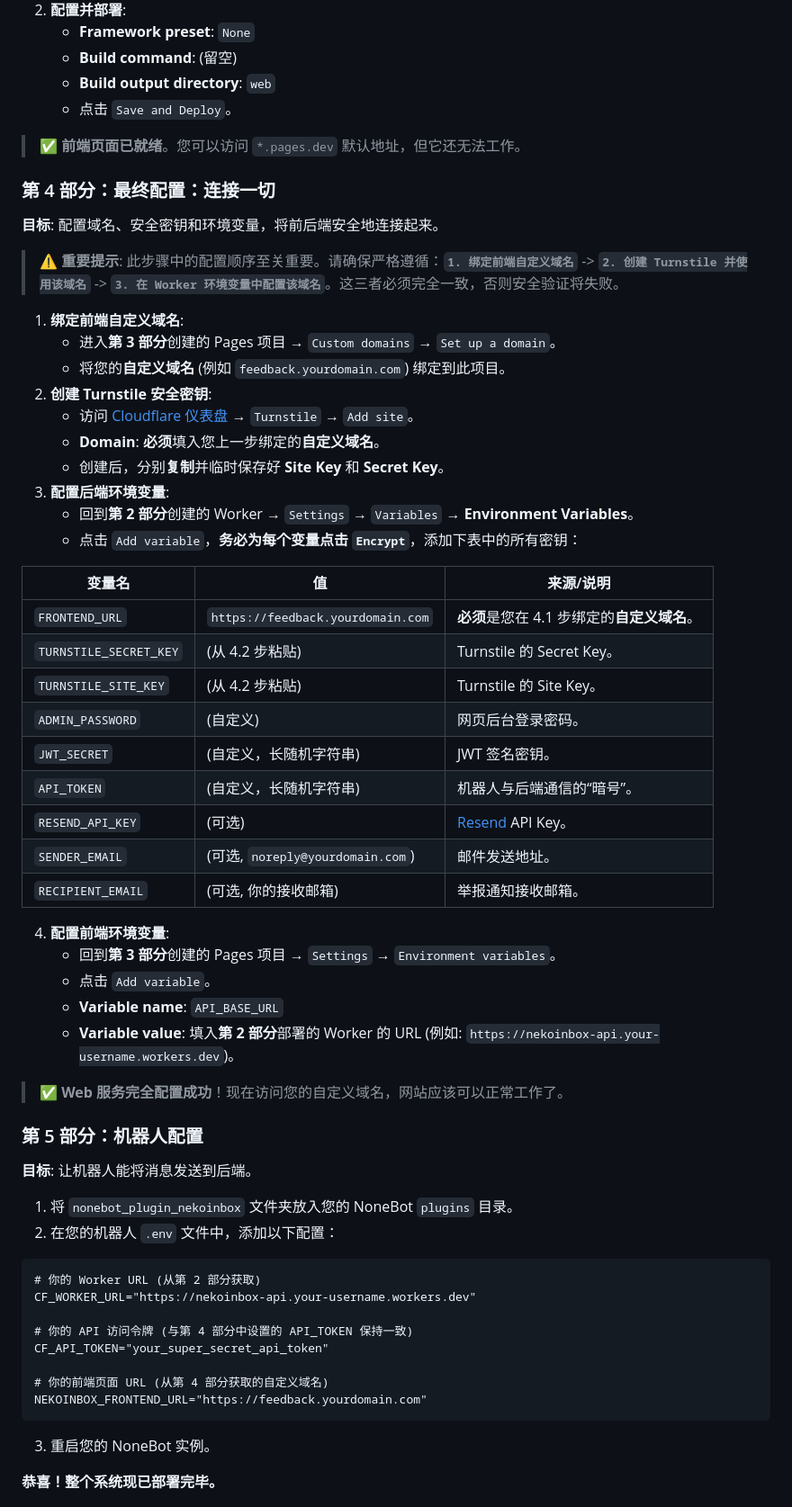
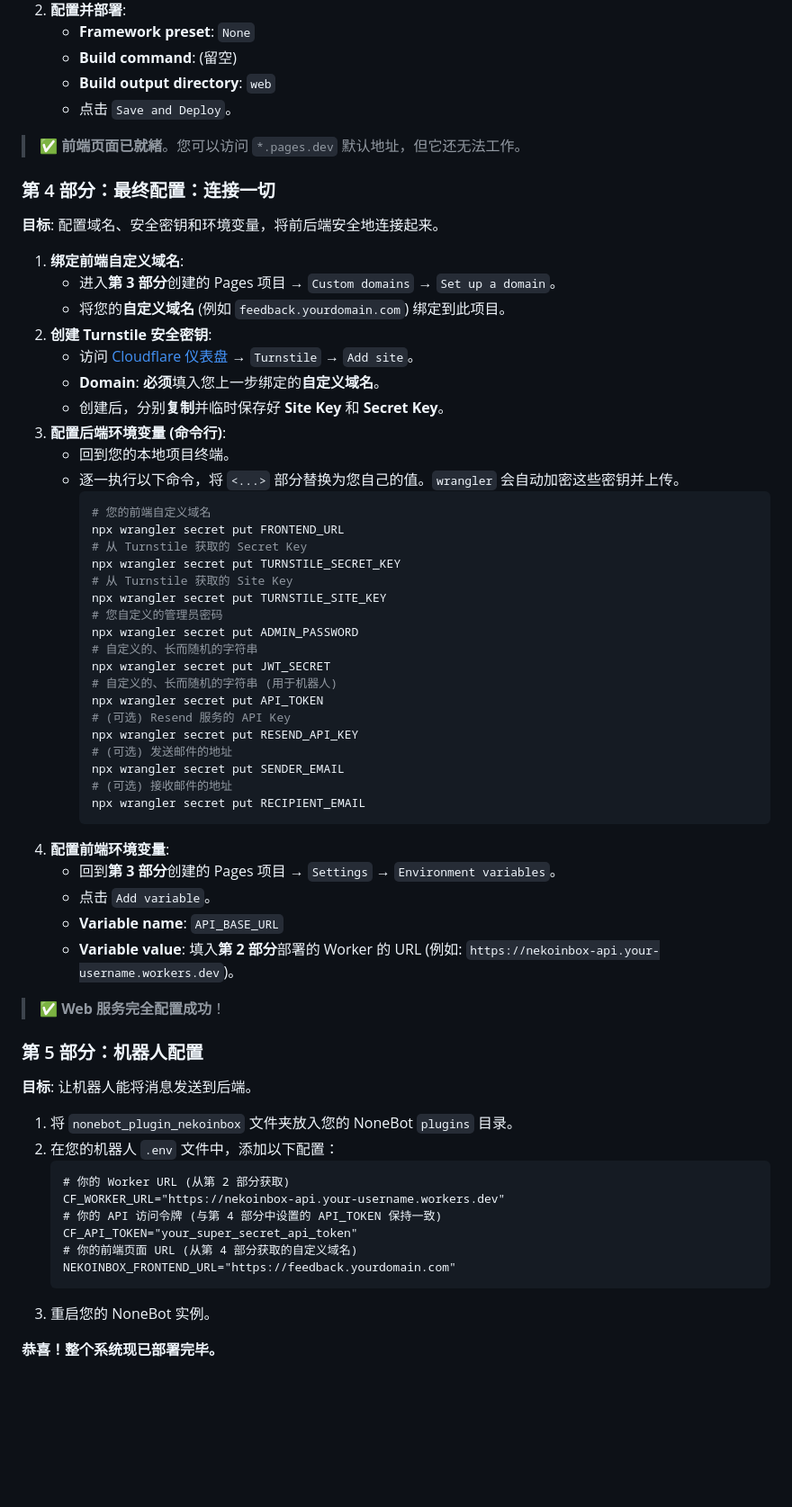
Before and after one commit to JQ-28/NekoInbox, a Markdown page: README.md, the part around one of its changes. Shown at 90% size. Rendered like a GitHub page; blank space fills up the shorter version.

````diff
--- a/README.md
+++ b/README.md
@@ -97,13 +88,11 @@
     - **Build output directory**: `web`
     - 点击 `Save and Deploy`。
 
-> ✅ **前端页面已就绪**。您可以访问 `*.pages.dev` 默认地址，但它还无法工作。
+> ✅ **前端页面已就緒**。您可以访问 `*.pages.dev` 默认地址，但它还无法工作。
 
 ### 第 4 部分：最终配置：连接一切
 
 **目标**: 配置域名、安全密钥和环境变量，将前后端安全地连接起来。
-
-> **⚠️ 重要提示**: 此步骤中的配置顺序至关重要。请确保严格遵循：**`1. 绑定前端自定义域名`** -> **`2. 创建 Turnstile 并使用该域名`** -> **`3. 在 Worker 环境变量中配置该域名`**。这三者必须完全一致，否则安全验证将失败。
 
 1.  **绑定前端自定义域名**:
     - 进入**第 3 部分**创建的 Pages 项目 → `Custom domains` → `Set up a domain`。
@@ -112,29 +101,36 @@
     - 访问 [Cloudflare 仪表盘](https://dash.cloudflare.com/) → `Turnstile` → `Add site`。
     - **Domain**: **必须**填入您上一步绑定的**自定义域名**。
     - 创建后，分别**复制**并临时保存好 **Site Key** 和 **Secret Key**。
-3.  **配置后端环境变量**:
-    - 回到**第 2 部分**创建的 Worker → `Settings` → `Variables` → **Environment Variables**。
-    - 点击 `Add variable`，**务必为每个变量点击 `Encrypt`**，添加下表中的所有密钥：
-
-| 变量名                  | 值                                       | 来源/说明                                  |
-| ----------------------- | ---------------------------------------- | ------------------------------------------ |
-| `FRONTEND_URL`          | `https://feedback.yourdomain.com`        | **必须**是您在 4.1 步绑定的**自定义域名**。 |
-| `TURNSTILE_SECRET_KEY`  | (从 4.2 步粘贴)                          | Turnstile 的 Secret Key。                  |
-| `TURNSTILE_SITE_KEY`    | (从 4.2 步粘贴)                          | Turnstile 的 Site Key。                    |
-| `ADMIN_PASSWORD`        | (自定义)                                 | 网页后台登录密码。                         |
-| `JWT_SECRET`            | (自定义，长随机字符串)                   | JWT 签名密钥。                             |
-| `API_TOKEN`             | (自定义，长随机字符串)                   | 机器人与后端通信的“暗号”。                 |
-| `RESEND_API_KEY`        | (可选)                                   | [Resend](https://resend.com/) API Key。      |
-| `SENDER_EMAIL`          | (可选, `noreply@yourdomain.com`)         | 邮件发送地址。                             |
-| `RECIPIENT_EMAIL`       | (可选, 你的接收邮箱)                     | 举报通知接收邮箱。                         |
-
+3.  **配置后端环境变量 (命令行)**:
+    - 回到您的本地项目终端。
+    - 逐一执行以下命令，将 `<...>` 部分替换为您自己的值。`wrangler` 会自动加密这些密钥并上传。
+      ```bash
+      # 您的前端自定义域名
+      npx wrangler secret put FRONTEND_URL
+      # 从 Turnstile 获取的 Secret Key
+      npx wrangler secret put TURNSTILE_SECRET_KEY
+      # 从 Turnstile 获取的 Site Key
+      npx wrangler secret put TURNSTILE_SITE_KEY
+      # 您自定义的管理员密码
+      npx wrangler secret put ADMIN_PASSWORD
+      # 自定义的、长而随机的字符串
+      npx wrangler secret put JWT_SECRET
+      # 自定义的、长而随机的字符串 (用于机器人)
+      npx wrangler secret put API_TOKEN
+      # (可选) Resend 服务的 API Key
+      npx wrangler secret put RESEND_API_KEY
+      # (可选) 发送邮件的地址
+      npx wrangler secret put SENDER_EMAIL
+      # (可选) 接收邮件的地址
+      npx wrangler secret put RECIPIENT_EMAIL
+      ```
 4.  **配置前端环境变量**:
     - 回到**第 3 部分**创建的 Pages 项目 → `Settings` → `Environment variables`。
     - 点击 `Add variable`。
     - **Variable name**: `API_BASE_URL`
     - **Variable value**: 填入**第 2 部分**部署的 Worker 的 URL (例如: `https://nekoinbox-api.your-username.workers.dev`)。
 
-> ✅ **Web 服务完全配置成功**！现在访问您的自定义域名，网站应该可以正常工作了。
+> ✅ **Web 服务完全配置成功**！
 
 ### 第 5 部分：机器人配置
 
@@ -142,18 +138,14 @@
 
 1.  将 `nonebot_plugin_nekoinbox` 文件夹放入您的 NoneBot `plugins` 目录。
 2.  在您的机器人 `.env` 文件中，添加以下配置：
-
-```dotenv
-# 你的 Worker URL (从第 2 部分获取)
-CF_WORKER_URL="https://nekoinbox-api.your-username.workers.dev"
-
-# 你的 API 访问令牌 (与第 4 部分中设置的 API_TOKEN 保持一致)
-CF_API_TOKEN="your_super_secret_api_token"
-
-# 你的前端页面 URL (从第 4 部分获取的自定义域名)
-NEKOINBOX_FRONTEND_URL="https://feedback.yourdomain.com"
-```
-
+    ```dotenv
+    # 你的 Worker URL (从第 2 部分获取)
+    CF_WORKER_URL="https://nekoinbox-api.your-username.workers.dev"
+    # 你的 API 访问令牌 (与第 4 部分中设置的 API_TOKEN 保持一致)
+    CF_API_TOKEN="your_super_secret_api_token"
+    # 你的前端页面 URL (从第 4 部分获取的自定义域名)
+    NEKOINBOX_FRONTEND_URL="https://feedback.yourdomain.com"
+    ```
 3.  重启您的 NoneBot 实例。
 
 **恭喜！整个系统现已部署完毕。**
````
Also changed, not shown: other parts of README.md (+35 -33 lines).
